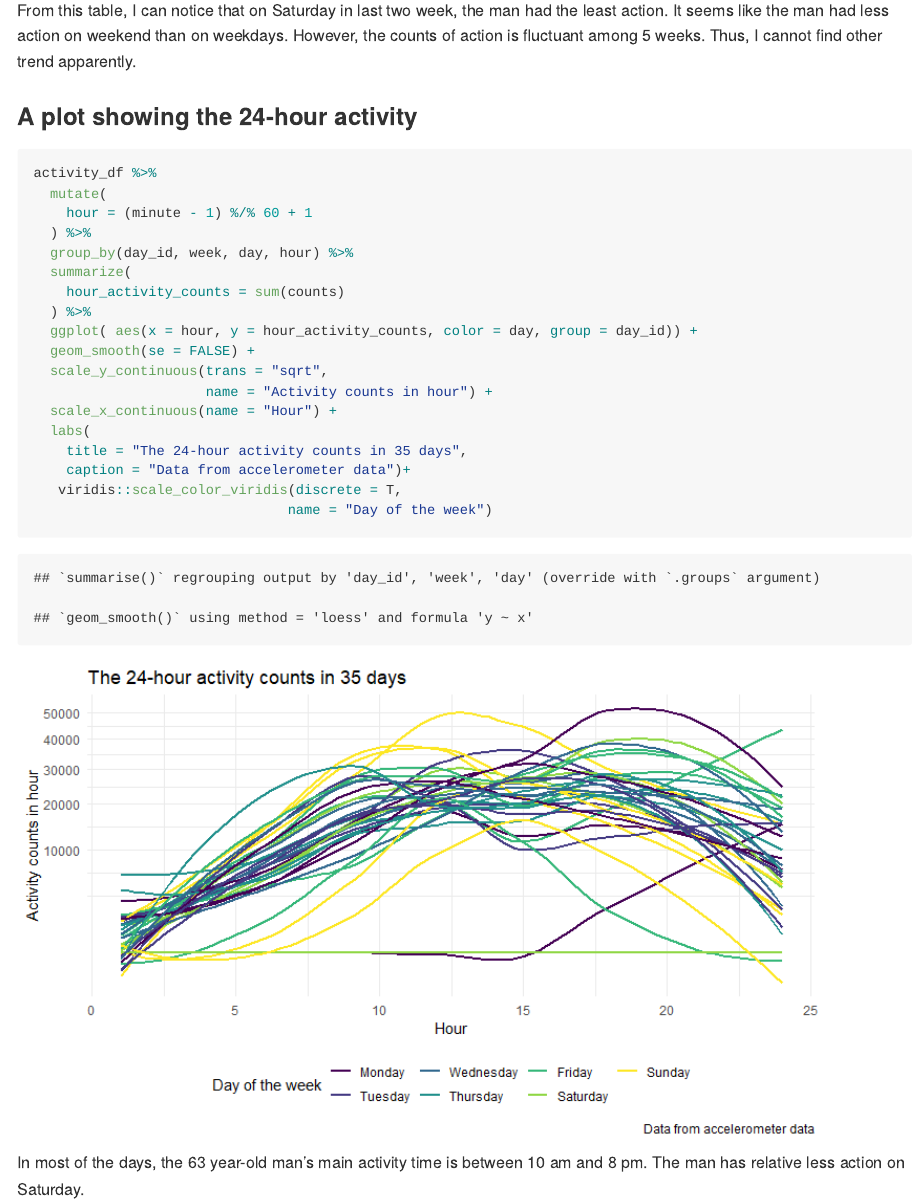
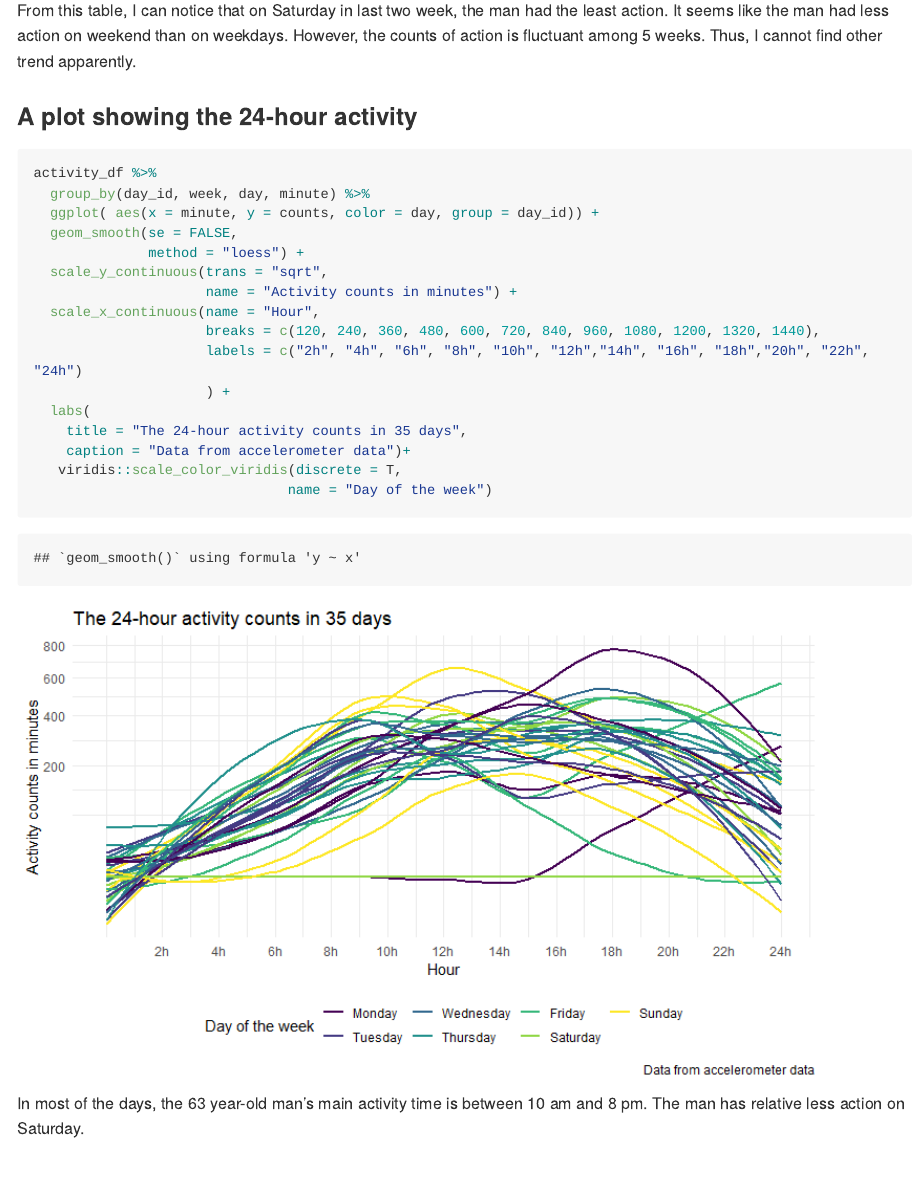
Before and after one commit to 77liner/p8105_hw3_lg3156, an R Markdown document (p8105_hw3_lg3156.Rmd): the page in a window 1100 px wide, from 6020 px down. The pictures show the output file p8105_hw3_lg3156.md that the author committed with the source, drawn offline in the style of GitHub; long lines of code are wrapped.

Commit message:
adjust the plot in problem 2 again

````diff
--- a/p8105_hw3_lg3156.Rmd
+++ b/p8105_hw3_lg3156.Rmd
@@ -152,18 +152,16 @@ From this table, I can notice that on Saturday in last two week, the man had the
 
 ```{r}
 activity_df %>%
-  mutate(
-    hour = (minute - 1) %/% 60 + 1
-  ) %>%
-  group_by(day_id, week, day, hour) %>%
-  summarize(
-    hour_activity_counts = sum(counts)
-  ) %>%
-  ggplot( aes(x = hour, y = hour_activity_counts, color = day, group = day_id)) +
-  geom_smooth(se = FALSE) +
+  group_by(day_id, week, day, minute) %>%
+  ggplot( aes(x = minute, y = counts, color = day, group = day_id)) +
+  geom_smooth(se = FALSE,
+              method = "loess") +
   scale_y_continuous(trans = "sqrt",
-                     name = "Activity counts in hour") +
-  scale_x_continuous(name = "Hour") +
+                     name = "Activity counts in minutes") +
+  scale_x_continuous(name = "Hour",
+                     breaks = c(120, 240, 360, 480, 600, 720, 840, 960, 1080, 1200, 1320, 1440),
+                     labels = c("2h", "4h", "6h", "8h", "10h", "12h","14h", "16h", "18h","20h", "22h", "24h")
+                     ) +
   labs(
     title = "The 24-hour activity counts in 35 days",
     caption = "Data from accelerometer data")+
````
Also changed, not shown: p8105_hw3_lg3156.md, p8105_hw3_lg3156_files/figure-gfm/unnamed-chunk-8-1.png.
